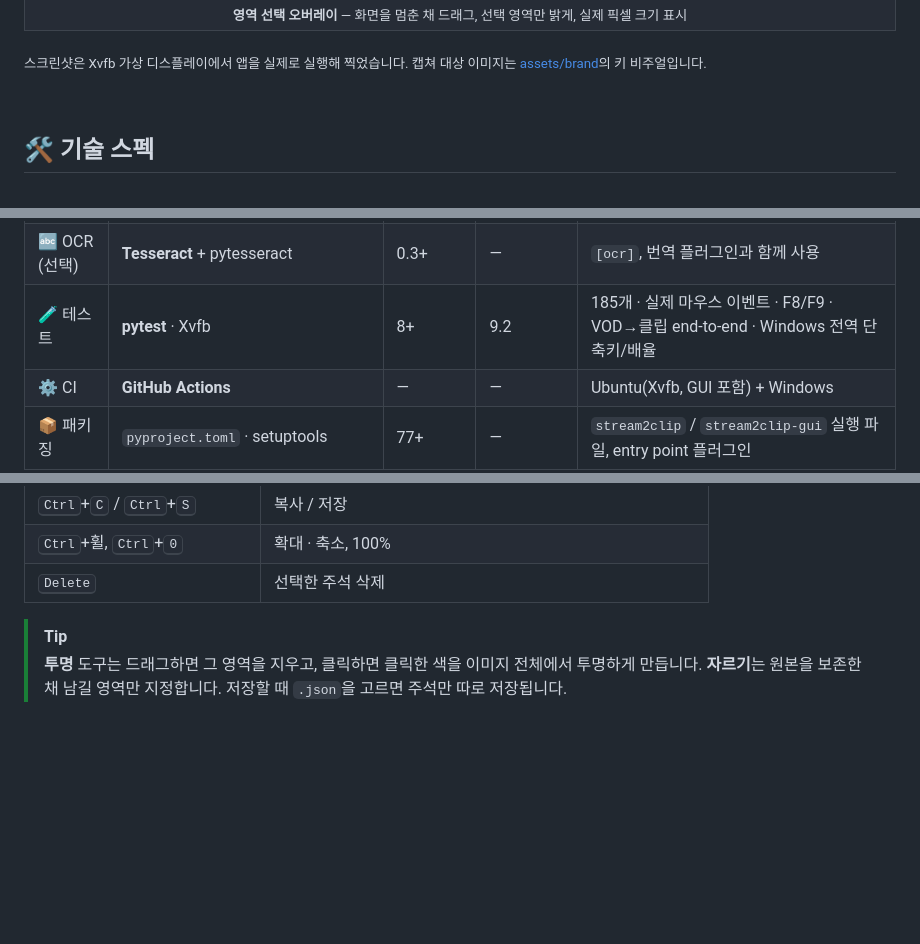
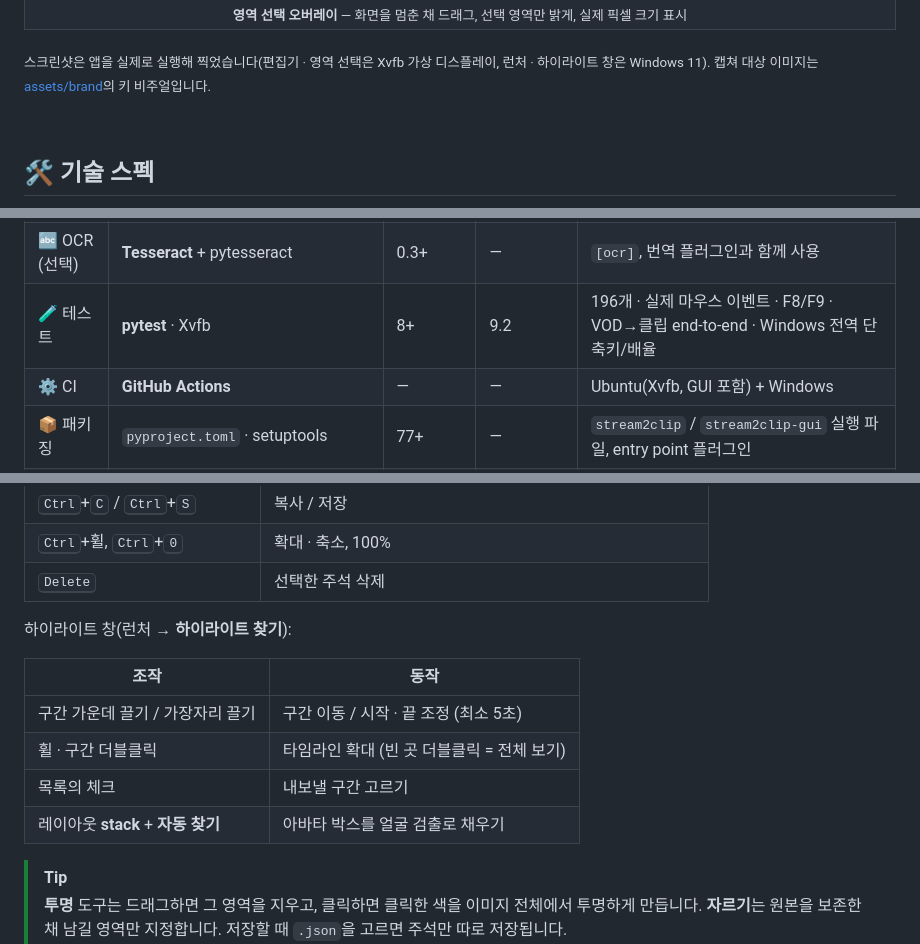
Before and after one commit to BudongJW/stream2clip, a Markdown page: README.md, 3 parts joined by grey strips. Drawn GitHub-style; blank space fills up the shorter version.

```diff
--- a/README.md
+++ b/README.md
@@ -283,7 +288,7 @@ stream2clip clips vod/video.mp4 --highlights highlights.json --layout stack --av
 </tr>
 </table>
 
-<sub>스크린샷은 Xvfb 가상 디스플레이에서 앱을 실제로 실행해 찍었습니다. 캡쳐 대상 이미지는 <a href="assets/brand">assets/brand</a>의 키 비주얼입니다.</sub>
+<sub>스크린샷은 앱을 실제로 실행해 찍었습니다(편집기 · 영역 선택은 Xvfb 가상 디스플레이, 런처 · 하이라이트 창은 Windows 11). 캡쳐 대상 이미지는 <a href="assets/brand">assets/brand</a>의 키 비주얼입니다.</sub>
 
 <br>
 
@@ -301,7 +306,7 @@ stream2clip clips vod/video.mp4 --highlights highlights.json --layout stack --av
 | ⌨️ 전역 단축키 | Win32 `RegisterHotKey` / **pynput** | — | — | Windows는 추가 설치 없음, 그 외 `[hotkey]` |
 | 🤖 아바타 검출 (선택) | **onnxruntime** + deepghs/anime_face_detection | 1.16+ | 1.32 | `[detect]`, `--avatar auto` · 모델 12MB는 처음 쓸 때 다운로드 |
 | 🔤 OCR (선택) | **Tesseract** + pytesseract | 0.3+ | — | `[ocr]`, 번역 플러그인과 함께 사용 |
-| 🧪 테스트 | **pytest** · Xvfb | 8+ | 9.2 | 185개 · 실제 마우스 이벤트 · F8/F9 · VOD→클립 end-to-end · Windows 전역 단축키/배율 |
+| 🧪 테스트 | **pytest** · Xvfb | 8+ | 9.2 | 196개 · 실제 마우스 이벤트 · F8/F9 · VOD→클립 end-to-end · Windows 전역 단축키/배율 |
 | ⚙️ CI | **GitHub Actions** | — | — | Ubuntu(Xvfb, GUI 포함) + Windows |
 | 📦 패키징 | `pyproject.toml` · setuptools | 77+ | — | `stream2clip` / `stream2clip-gui` 실행 파일, entry point 플러그인 |
 | 🗂️ 데이터 포맷 | **JSON Schema** 2020-12 | — | — | [`annotation.v1.schema.json`](src/stream2clip/schemas/annotation.v1.schema.json) |
@@ -393,6 +398,15 @@ stream2clip gui
 | <kbd>Ctrl</kbd>+<kbd>C</kbd> / <kbd>Ctrl</kbd>+<kbd>S</kbd> | 복사 / 저장 |
 | <kbd>Ctrl</kbd>+휠, <kbd>Ctrl</kbd>+<kbd>0</kbd> | 확대 · 축소, 100% |
 | <kbd>Delete</kbd> | 선택한 주석 삭제 |
+
+하이라이트 창(런처 → **하이라이트 찾기**):
+
+| 조작 | 동작 |
+|---|---|
+| 구간 가운데 끌기 / 가장자리 끌기 | 구간 이동 / 시작 · 끝 조정 (최소 5초) |
+| 휠 · 구간 더블클릭 | 타임라인 확대 (빈 곳 더블클릭 = 전체 보기) |
+| 목록의 체크 | 내보낼 구간 고르기 |
+| 레이아웃 **stack** + **자동 찾기** | 아바타 박스를 얼굴 검출로 채우기 |
 
 > [!TIP]
 > **투명** 도구는 드래그하면 그 영역을 지우고, 클릭하면 클릭한 색을 이미지 전체에서 투명하게 만듭니다. **자르기**는 원본을 보존한 채 남길 영역만 지정합니다. 저장할 때 `.json`을 고르면 주석만 따로 저장됩니다.
```
Also changed, not shown: other parts of README.md (+10 -4 lines), docs/ARCHITECTURE.md (+22 -1 lines), docs/PORTING.md (+2 -0 lines), docs/images/highlights_window.png (added), docs/images/launcher.png.
